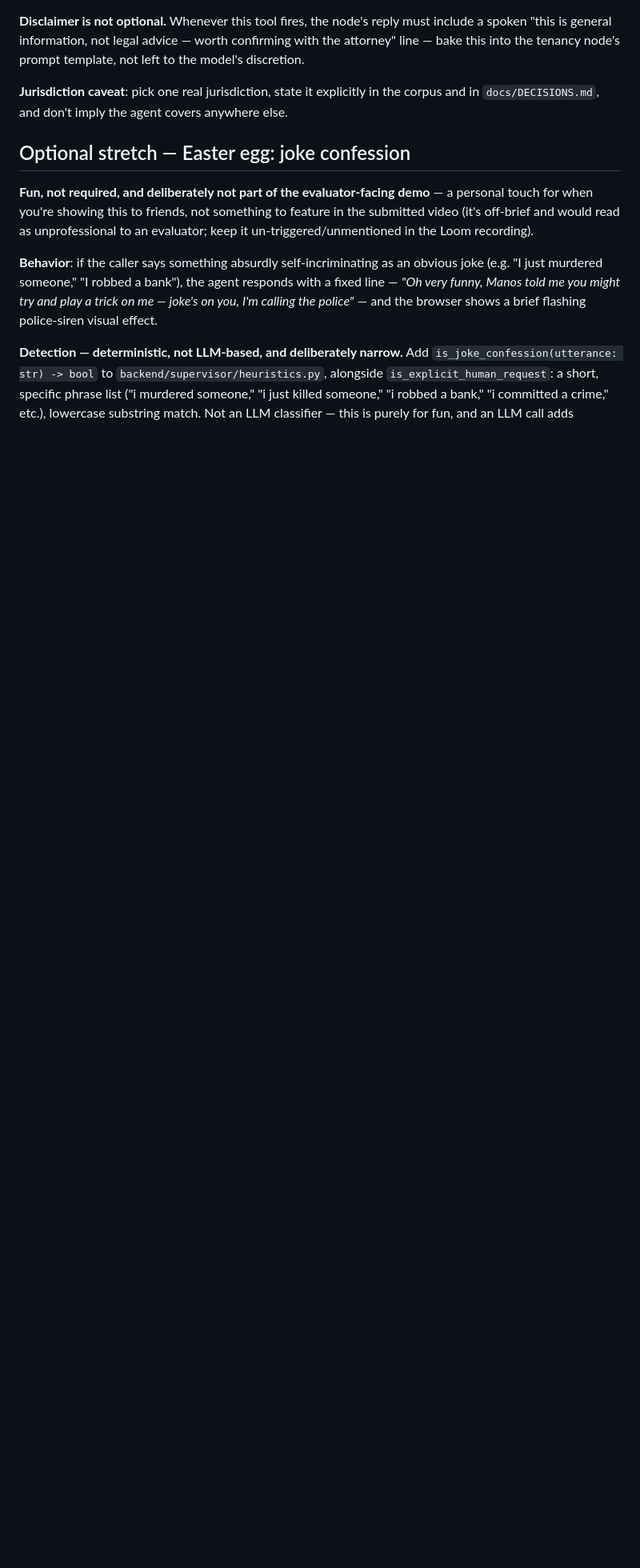
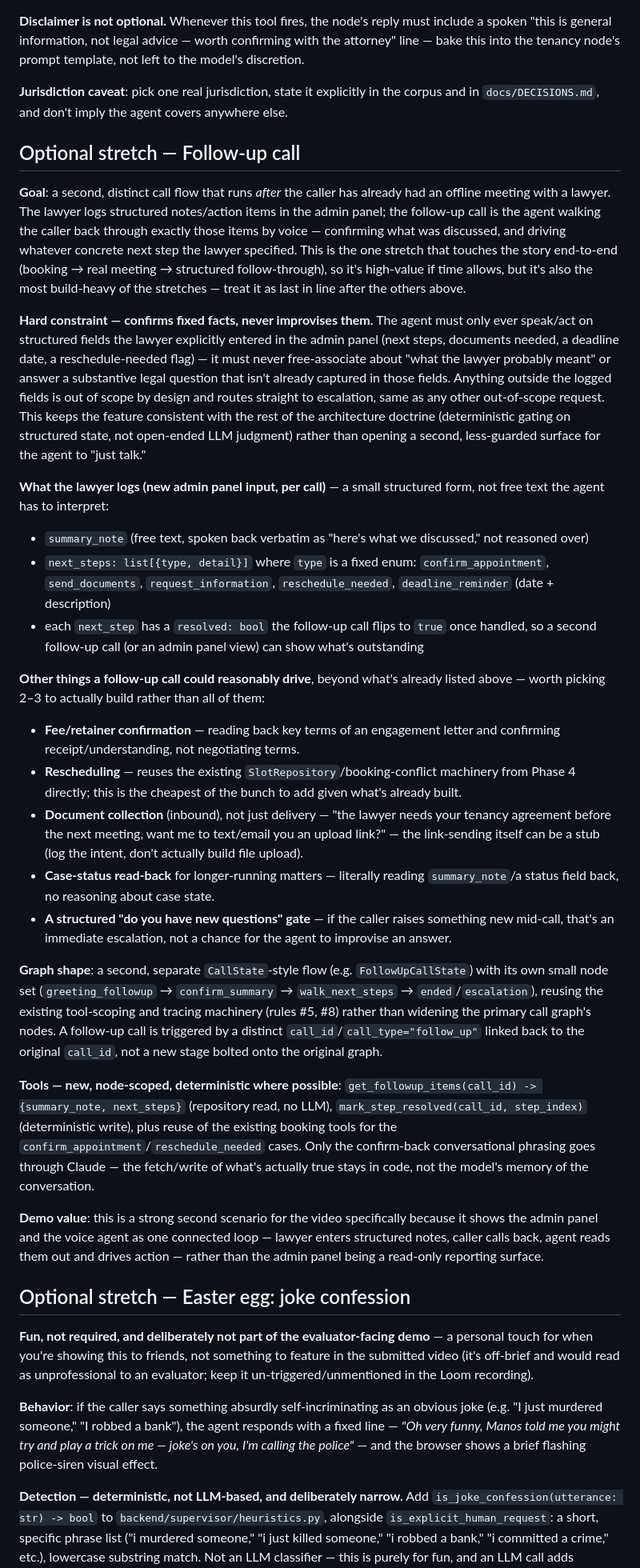
Before and after one commit to ManolisDia/Jupus, a Markdown page: docs/phases/phase-7-polish-submission.md, the part around the change. Shown at 80% size. Drawn GitHub-style; blank space fills up the shorter version.

Commit message:
docs(phase-7): add follow-up call as optional stretch
Second call flow driven by structured lawyer-logged action items rather
than free-text notes the agent has to interpret, keeping it consistent
with the deterministic-guardrails approach used elsewhere in the graph.

```diff
--- a/docs/phases/phase-7-polish-submission.md
+++ b/docs/phases/phase-7-polish-submission.md
@@ -97,6 +97,30 @@ One section per question, each referencing actual file paths and specific behavi
 
 **Jurisdiction caveat**: pick one real jurisdiction, state it explicitly in the corpus and in `docs/DECISIONS.md`, and don't imply the agent covers anywhere else.
 
+## Optional stretch — Follow-up call
+
+**Goal**: a second, distinct call flow that runs *after* the caller has already had an offline meeting with a lawyer. The lawyer logs structured notes/action items in the admin panel; the follow-up call is the agent walking the caller back through exactly those items by voice — confirming what was discussed, and driving whatever concrete next step the lawyer specified. This is the one stretch that touches the story end-to-end (booking → real meeting → structured follow-through), so it's high-value if time allows, but it's also the most build-heavy of the stretches — treat it as last in line after the others above.
+
+**Hard constraint — confirms fixed facts, never improvises them.** The agent must only ever speak/act on structured fields the lawyer explicitly entered in the admin panel (next steps, documents needed, a deadline date, a reschedule-needed flag) — it must never free-associate about "what the lawyer probably meant" or answer a substantive legal question that isn't already captured in those fields. Anything outside the logged fields is out of scope by design and routes straight to escalation, same as any other out-of-scope request. This keeps the feature consistent with the rest of the architecture doctrine (deterministic gating on structured state, not open-ended LLM judgment) rather than opening a second, less-guarded surface for the agent to "just talk."
+
+**What the lawyer logs (new admin panel input, per call)** — a small structured form, not free text the agent has to interpret:
+- `summary_note` (free text, spoken back verbatim as "here's what we discussed," not reasoned over)
+- `next_steps: list[{type, detail}]` where `type` is a fixed enum: `confirm_appointment`, `send_documents`, `request_information`, `reschedule_needed`, `deadline_reminder` (date + description)
+- each `next_step` has a `resolved: bool` the follow-up call flips to `true` once handled, so a second follow-up call (or an admin panel view) can show what's outstanding
+
+**Other things a follow-up call could reasonably drive**, beyond what's already listed above — worth picking 2–3 to actually build rather than all of them:
+- **Fee/retainer confirmation** — reading back key terms of an engagement letter and confirming receipt/understanding, not negotiating terms.
+- **Rescheduling** — reuses the existing `SlotRepository`/booking-conflict machinery from Phase 4 directly; this is the cheapest of the bunch to add given what's already built.
+- **Document collection** (inbound), not just delivery — "the lawyer needs your tenancy agreement before the next meeting, want me to text/email you an upload link?" — the link-sending itself can be a stub (log the intent, don't actually build file upload).
+- **Case-status read-back** for longer-running matters — literally reading `summary_note`/a status field back, no reasoning about case state.
+- **A structured "do you have new questions" gate** — if the caller raises something new mid-call, that's an immediate escalation, not a chance for the agent to improvise an answer.
+
+**Graph shape**: a second, separate `CallState`-style flow (e.g. `FollowUpCallState`) with its own small node set (`greeting_followup` → `confirm_summary` → `walk_next_steps` → `ended`/`escalation`), reusing the existing tool-scoping and tracing machinery (rules #5, #8) rather than widening the primary call graph's nodes. A follow-up call is triggered by a distinct `call_id`/`call_type="follow_up"` linked back to the original `call_id`, not a new stage bolted onto the original graph.
+
+**Tools — new, node-scoped, deterministic where possible**: `get_followup_items(call_id) -> {summary_note, next_steps}` (repository read, no LLM), `mark_step_resolved(call_id, step_index)` (deterministic write), plus reuse of the existing booking tools for the `confirm_appointment`/`reschedule_needed` cases. Only the confirm-back conversational phrasing goes through Claude — the fetch/write of what's actually true stays in code, not the model's memory of the conversation.
+
+**Demo value**: this is a strong second scenario for the video specifically because it shows the admin panel and the voice agent as one connected loop — lawyer enters structured notes, caller calls back, agent reads them out and drives action — rather than the admin panel being a read-only reporting surface.
+
 ## Optional stretch — Easter egg: joke confession
 **Fun, not required, and deliberately not part of the evaluator-facing demo** — a personal touch for when you're showing this to friends, not something to feature in the submitted video (it's off-brief and would read as unprofessional to an evaluator; keep it un-triggered/unmentioned in the Loom recording).
 
```
